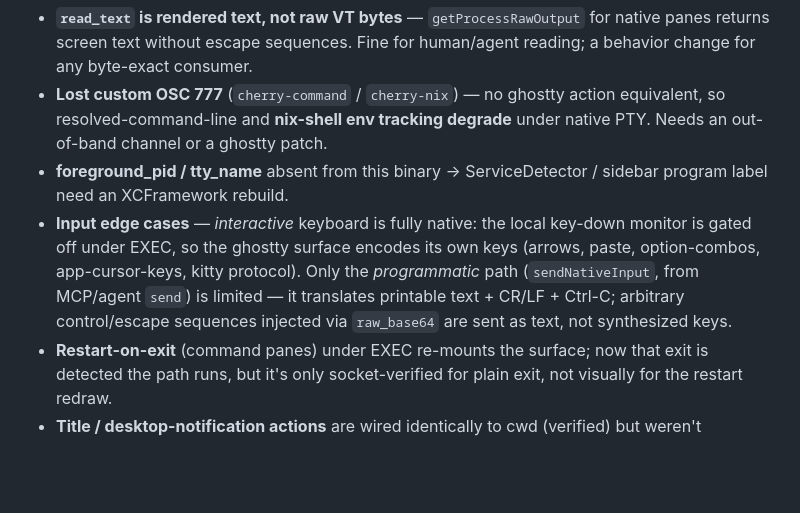
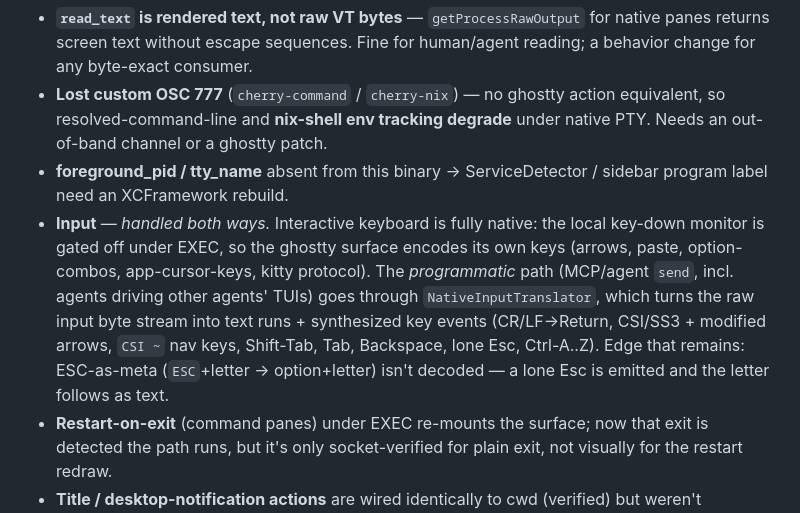
Before and after one commit to patrick91/cherry, a Markdown page: docs/native-pty.md, the part around the change. Drawn GitHub-style; blank space fills up the shorter version.

Commit message:
docs: programmatic input now full (NativeInputTranslator); both input paths native

```diff
--- a/docs/native-pty.md
+++ b/docs/native-pty.md
@@ -102,12 +102,15 @@ These remain under native and want a decision before/at cutover:
   native PTY. Needs an out-of-band channel or a ghostty patch.
 - **foreground_pid / tty_name** absent from this binary → ServiceDetector / sidebar
   program label need an XCFramework rebuild.
-- **Input edge cases** — *interactive* keyboard is fully native: the local
+- **Input** — *handled both ways.* Interactive keyboard is fully native: the local
   key-down monitor is gated off under EXEC, so the ghostty surface encodes its own
-  keys (arrows, paste, option-combos, app-cursor-keys, kitty protocol). Only the
-  *programmatic* path (`sendNativeInput`, from MCP/agent `send`) is limited — it
-  translates printable text + CR/LF + Ctrl-C; arbitrary control/escape sequences
-  injected via `raw_base64` are sent as text, not synthesized keys.
+  keys (arrows, paste, option-combos, app-cursor-keys, kitty protocol). The
+  *programmatic* path (MCP/agent `send`, incl. agents driving other agents' TUIs)
+  goes through `NativeInputTranslator`, which turns the raw input byte stream into
+  text runs + synthesized key events (CR/LF→Return, CSI/SS3 + modified arrows,
+  `CSI ~` nav keys, Shift-Tab, Tab, Backspace, lone Esc, Ctrl-A..Z). Edge that
+  remains: ESC-as-meta (`ESC`+letter → option+letter) isn't decoded — a lone Esc
+  is emitted and the letter follows as text.
 - **Restart-on-exit** (command panes) under EXEC re-mounts the surface; now that
   exit is detected the path runs, but it's only socket-verified for plain exit, not
   visually for the restart redraw.
```
